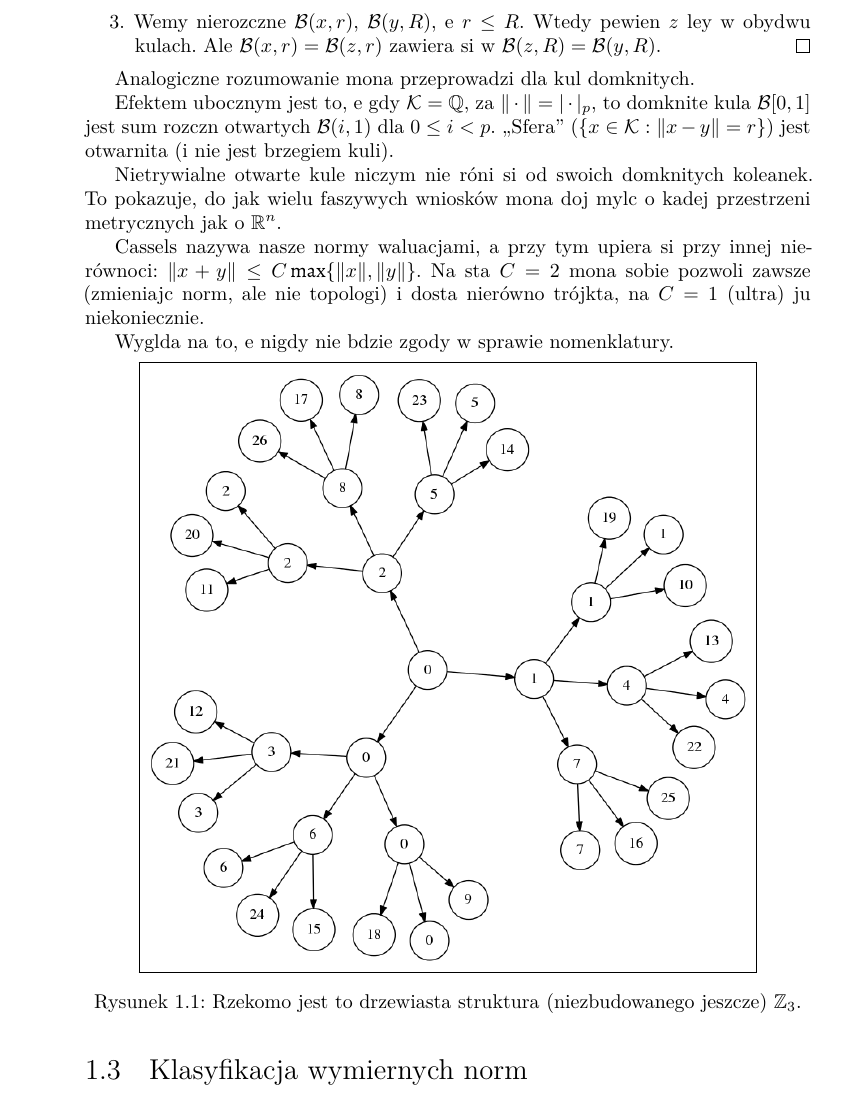
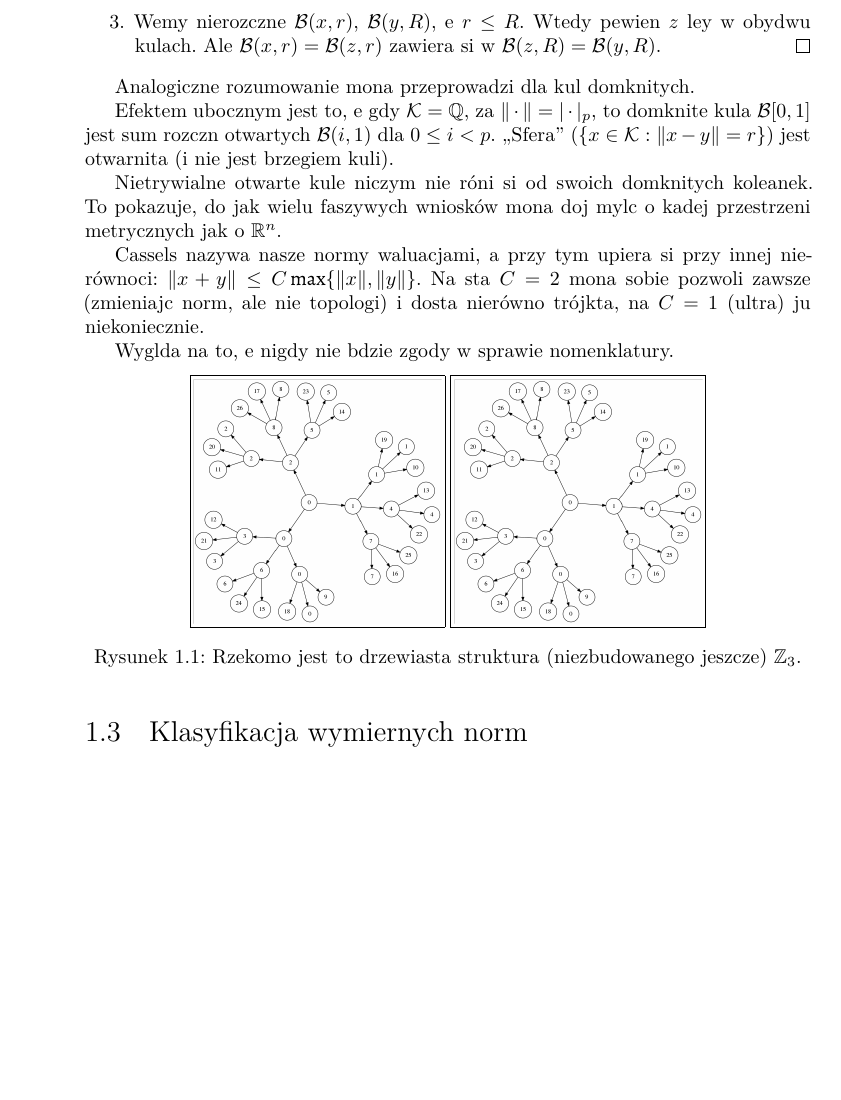
Before and after one commit to octoalmawaukh/p-adic-notes, a LaTeX book (main.tex, which reads source/gouvea_foundations.tex): part of page 12 of 143, cut so that both start at the same text, the shorter picture padded with empty space. Compiled offline with XeLaTeX.

```diff
--- a/source/gouvea_foundations.tex
+++ b/source/gouvea_foundations.tex
@@ -193,94 +193,7 @@
 
 \begin{Figure}
  \centering
- \frame{\includegraphics[width=0.85\linewidth]{images/drzewo.png}}
+ \frame{\includegraphics[width=0.35\linewidth]{images/drzewo.png}}
+ \frame{\includegraphics[width=0.35\linewidth]{images/drzewo.png}}
  \captionof{figure}{Rzekomo jest to drzewiasta struktura (niezbudowanego jeszcze) $\Z_3$.}
 \end{Figure}
-
-%%% skompilowane przez neato
-% digraph G {
-%     nodesep=0.3;
-%     ranksep=0.2;
-%     margin=0.1;
-%     node [shape=circle];
-%     edge [arrowsize=0.8];
-% 	ae [label="0"];
-% 	aq [label="0"];
-% 	ar [label="1"];
-% 	aw [label="2"];
-% 	de [label="0"];
-% 	dq [label="3"];
-% 	dr [label="6"];
-% 	dw [label="1"];
-% 	ee [label="4"];
-% 	eq [label="7"];
-% 	er [label="2"];
-% 	ew [label="5"];
-% 	fe [label="8"];
-% 	fq [label="0"];
-% 	fr [label="9"];
-% 	fw [label="18"];
-% 	ge [label="3"];
-% 	gq [label="12"];
-% 	gr [label="21"];
-% 	gw [label="6"];
-% 	qe [label="15"];
-% 	qq [label="24"];
-% 	qr [label="1"];
-% 	qw [label="10"];
-% 	re [label="19"];
-% 	rq [label="4"];
-% 	rr [label="13"];
-% 	rw [label="22"];
-% 	se [label="7"];
-% 	sq [label="16"];
-% 	sr [label="25"];
-% 	sw [label="2"];
-% 	te [label="11"];
-% 	tq [label="20"];
-% 	tr [label="5"];
-% 	tw [label="14"];
-% 	we [label="23"];
-% 	wq [label="8"];
-% 	wr [label="17"];
-% 	ww [label="26"];
-% 	de -> fq;
-% 	de -> fr;
-% 	de -> fw;
-% 	dq -> ge;
-% 	dq -> gq;
-% 	dq -> gr;
-% 	dr -> gw;
-% 	dr -> qe;
-% 	dr -> qq;
-% 	dw -> qr;
-% 	dw -> qw;
-% 	dw -> re;
-% 	ee -> rq;
-% 	ee -> rr;
-% 	ee -> rw;
-% 	eq -> se;
-% 	eq -> sq;
-% 	eq -> sr;
-% 	er -> sw;
-% 	er -> te;
-% 	er -> tq;
-% 	ew -> tr;
-% 	ew -> tw;
-% 	ew -> we;
-% 	fe -> wq;
-% 	fe -> wr;
-% 	fe -> ww;
-%     ae -> aq;
-%     ae -> ar;
-%     ae -> aw;
-%     aq -> de;
-%     aq -> dq;
-%     aq -> dr;
-%     ar -> dw;
-%     ar -> ee;
-%     ar -> eq;
-%     aw -> er;
-%     aw -> ew;
-%     aw -> fe;
-% }
```
